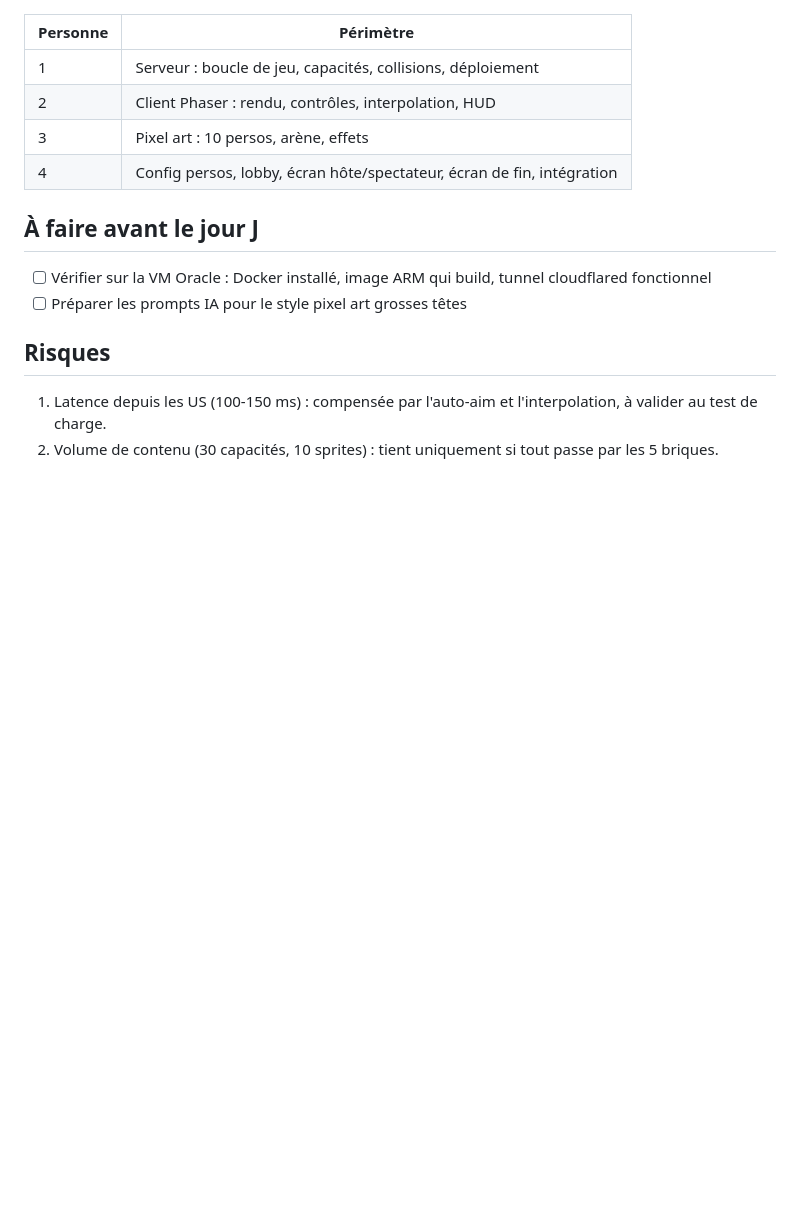
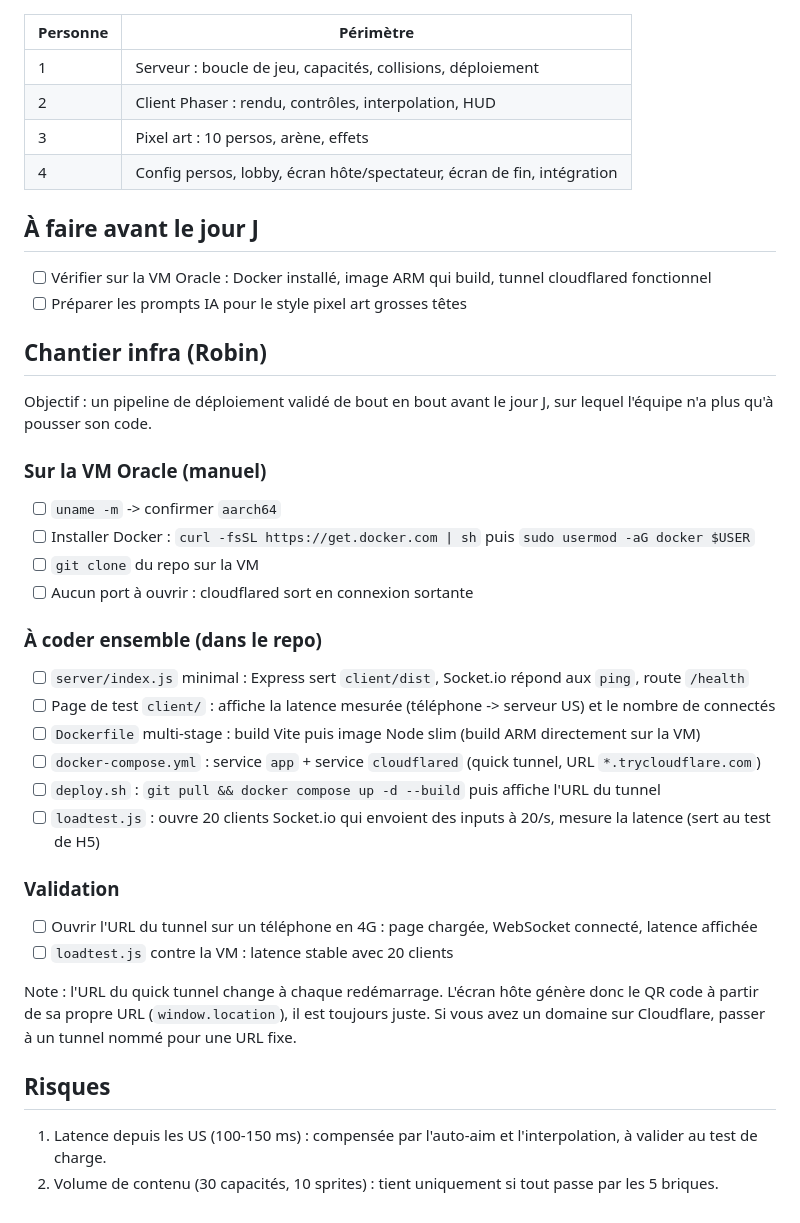
Before and after one commit to doodsito/showerbrawl, a Markdown page: perso/todo.md, the part around the change. Drawn GitHub-style; blank space fills up the shorter version.

Commit message:
Add infrastructure section to hackathon plan
Co-Authored-By: Claude Opus 5.5 <noreply@anthropic.com>

```diff
--- a/perso/todo.md
+++ b/perso/todo.md
@@ -105,6 +105,30 @@ trump: {
 - [ ] Vérifier sur la VM Oracle : Docker installé, image ARM qui build, tunnel cloudflared fonctionnel
 - [ ] Préparer les prompts IA pour le style pixel art grosses têtes
 
+## Chantier infra (Robin)
+
+Objectif : un pipeline de déploiement validé de bout en bout avant le jour J, sur lequel l'équipe n'a plus qu'à pousser son code.
+
+### Sur la VM Oracle (manuel)
+- [ ] `uname -m` -> confirmer `aarch64`
+- [ ] Installer Docker : `curl -fsSL https://get.docker.com | sh` puis `sudo usermod -aG docker $USER`
+- [ ] `git clone` du repo sur la VM
+- [ ] Aucun port à ouvrir : cloudflared sort en connexion sortante
+
+### À coder ensemble (dans le repo)
+- [ ] `server/index.js` minimal : Express sert `client/dist`, Socket.io répond aux `ping`, route `/health`
+- [ ] Page de test `client/` : affiche la latence mesurée (téléphone -> serveur US) et le nombre de connectés
+- [ ] `Dockerfile` multi-stage : build Vite puis image Node slim (build ARM directement sur la VM)
+- [ ] `docker-compose.yml` : service `app` + service `cloudflared` (quick tunnel, URL `*.trycloudflare.com`)
+- [ ] `deploy.sh` : `git pull && docker compose up -d --build` puis affiche l'URL du tunnel
+- [ ] `loadtest.js` : ouvre 20 clients Socket.io qui envoient des inputs à 20/s, mesure la latence (sert au test de H5)
+
+### Validation
+- [ ] Ouvrir l'URL du tunnel sur un téléphone en 4G : page chargée, WebSocket connecté, latence affichée
+- [ ] `loadtest.js` contre la VM : latence stable avec 20 clients
+
+Note : l'URL du quick tunnel change à chaque redémarrage. L'écran hôte génère donc le QR code à partir de sa propre URL (`window.location`), il est toujours juste. Si vous avez un domaine sur Cloudflare, passer à un tunnel nommé pour une URL fixe.
+
 ## Risques
 1. Latence depuis les US (100-150 ms) : compensée par l'auto-aim et l'interpolation, à valider au test de charge.
 2. Volume de contenu (30 capacités, 10 sprites) : tient uniquement si tout passe par les 5 briques.
```
